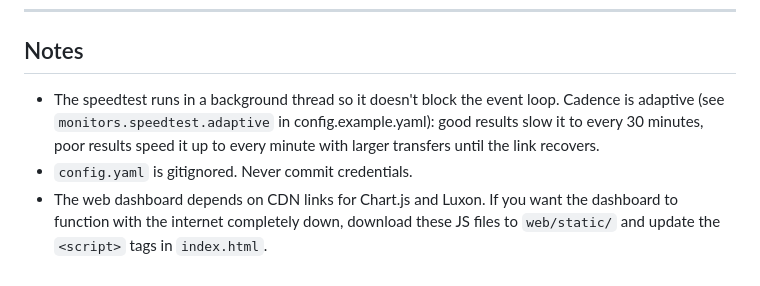
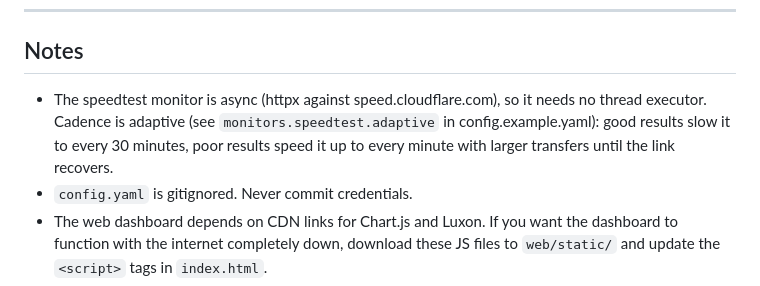
Before and after one commit to conradstorz/Internet_Schminternet, a Markdown page: README.md, the part around the change. GitHub-like rendering.

Commit message:
docs: fix README speedtest note stale after Cloudflare httpx rewrite
The "runs in a background thread" note predated the move to async httpx
in monitors/speedtest.py, which needs no thread executor.

Co-Authored-By: Claude Fable 5.1 <noreply@anthropic.com>

```diff
--- a/README.md
+++ b/README.md
@@ -173,8 +173,10 @@ row in the same ranked order.
 
 ## Notes
 
-- The speedtest runs in a background thread so it doesn't block the event loop.
-  Cadence is adaptive (see `monitors.speedtest.adaptive` in config.example.yaml): good results slow it to every 30 minutes, poor results speed it up to every minute with larger transfers until the link recovers.
+- The speedtest monitor is async (httpx against speed.cloudflare.com), so it
+  needs no thread executor. Cadence is adaptive (see `monitors.speedtest.adaptive`
+  in config.example.yaml): good results slow it to every 30 minutes, poor results
+  speed it up to every minute with larger transfers until the link recovers.
 - `config.yaml` is gitignored. Never commit credentials.
 - The web dashboard depends on CDN links for Chart.js and Luxon. If you want
   the dashboard to function with the internet completely down, download these
```
